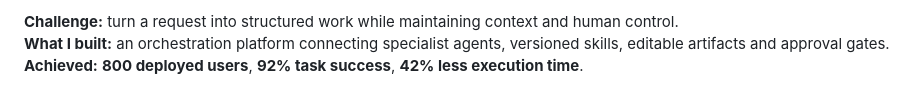
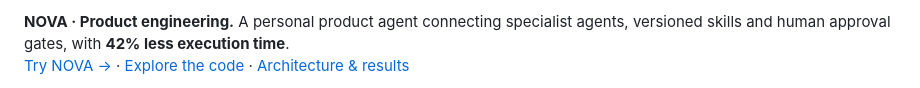
Before and after one commit to yassineaqejjaj/yassineaqejjaj, a Markdown page: README.md, the part around one of its changes. Drawn GitHub-style.

```diff
--- a/README.md
+++ b/README.md
@@ -26,5 +41,4 @@ My work spans sovereign AI platforms, retail and supply-chain transformation, an
 
-**Challenge:** turn a request into structured work while maintaining context and human control.
-**What I built:** an orchestration platform connecting specialist agents, versioned skills, editable artifacts and approval gates.
-**Achieved:** **800 deployed users**, **92% task success**, **42% less execution time**.
+**NOVA · Product engineering.** A personal product agent connecting specialist agents, versioned skills and human approval gates, with **42% less execution time**.
+[Try NOVA →](https://nova-six-orcin-96.vercel.app) · [Explore the code](https://github.com/yassineaqejjaj/NOVA) · [Architecture & results](https://github.com/yassineaqejjaj/NOVA/blob/main/docs/PORTFOLIO_CASE_STUDY.md)
 
```
Also changed, not shown: other parts of README.md (+50 -24 lines).
